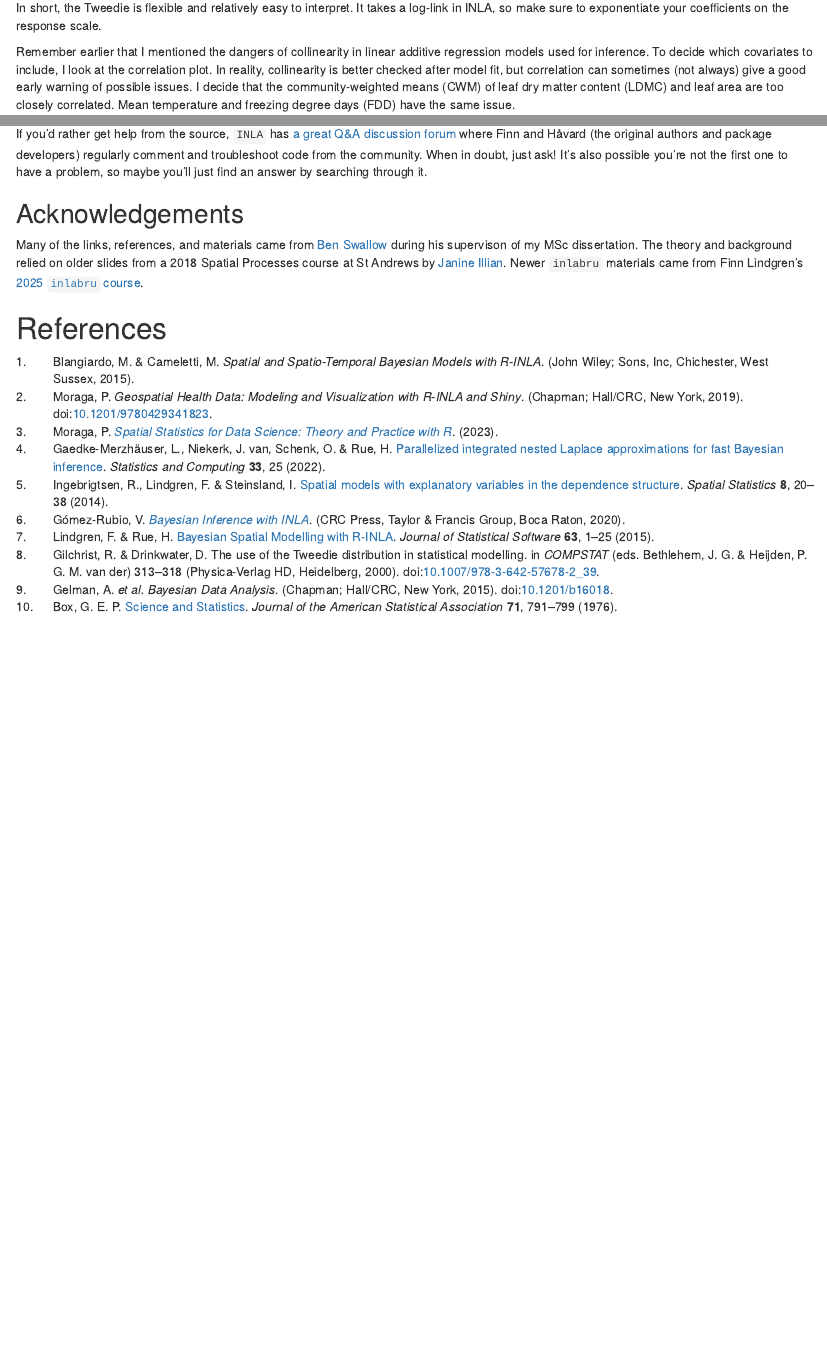
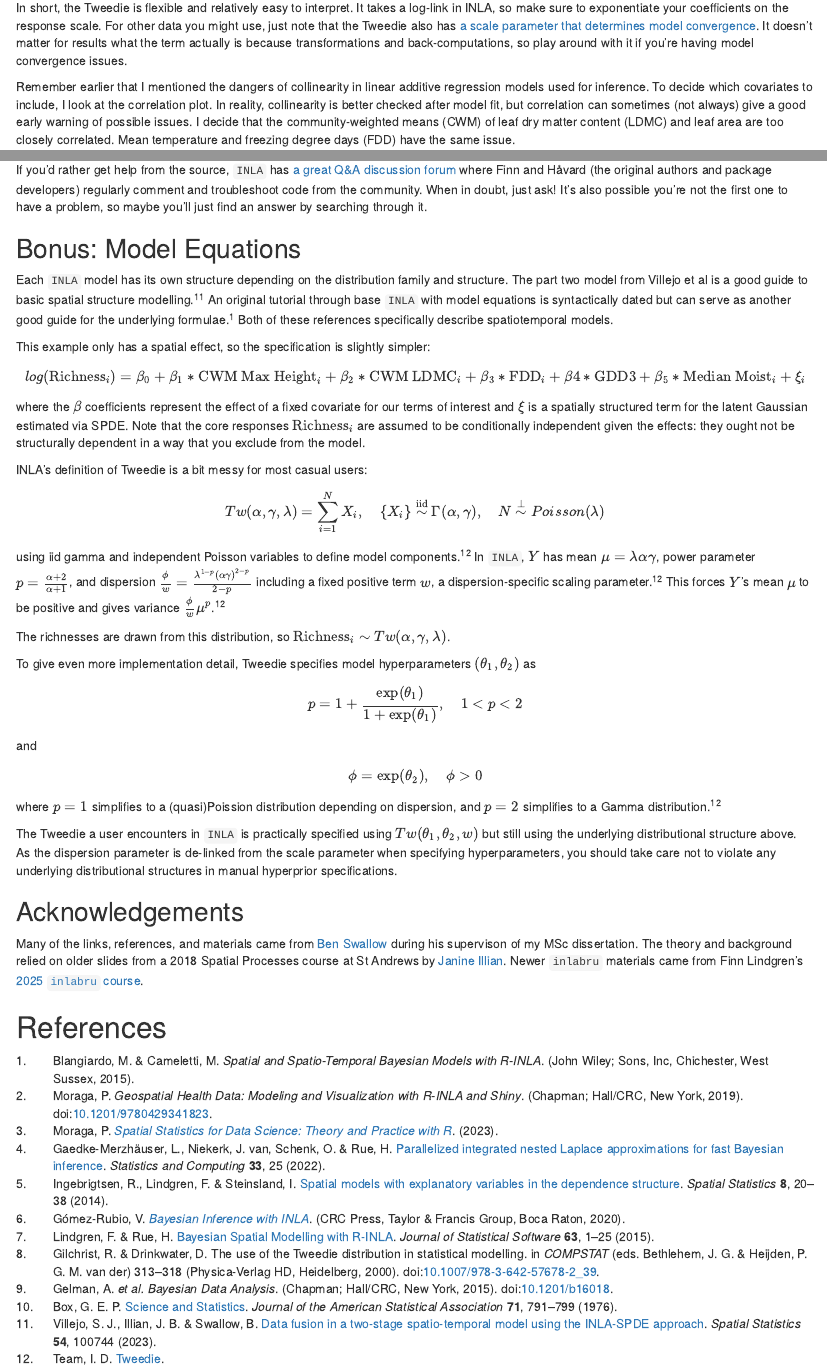
Before and after one commit to MishaTs/DP00BB11_INLA, an R Markdown document (INLA_Notes.Rmd): the page in a window 1100 px wide, from 7040 px down, and a second part further down, joined at a grey line. The pictures show the output file INLA_Notes.html that the author committed with the source, opened offline.

Commit message:
equation bonus

```diff
--- a/INLA_Notes.Rmd
+++ b/INLA_Notes.Rmd
@@ -203,7 +203,7 @@ INLA supports an dizzying amount of distribution families that aren't well [docu
 
 In this case, I use the [Tweedie distribution](https://inla.r-inla-download.org/r-inla.org/doc/likelihood/tweedie.pdf)--which includes Poisson-Gamma, Gaussian, gamma, and quasi-Poisson. Tweedie particularly suits positive continuous and right-skewed distributions that may include zero inflation.[@gilchrist_use_2000] It comes with two hyperparameters: $\theta_1$, power, and $\theta_2$, log(dispersion). Power $p$ is actually $1 + \frac{\exp(\theta_1)}{1+\exp(\theta_1)}$. So when $p = 2$, it's a [quasi-Poisson](https://bookdown.org/mike/data_analysis/sec-quasi-poisson-regression.html) (Poisson with some dispersion); $p = 1$ is a [gamma distribution](https://library.virginia.edu/data/articles/getting-started-with-gamma-regression).
 
-In short, the Tweedie is flexible and relatively easy to interpret. It takes a log-link in INLA, so make sure to exponentiate your coefficients on the response scale.
+In short, the Tweedie is flexible and relatively easy to interpret. It takes a log-link in INLA, so make sure to exponentiate your coefficients on the response scale. For other data you might use, just note that the Tweedie also has [a scale parameter that determines model convergence](https://groups.google.com/g/r-inla-discussion-group/c/jqsJIa6QWBo). It doesn't matter for results what the term actually is because transformations and back-computations, so play around with it if you're having model convergence issues.
 
 Remember earlier that I mentioned the dangers of collinearity in linear additive regression models used for inference. To decide which covariates to include, I look at the correlation plot. In reality, collinearity is better checked after model fit, but correlation can sometimes (not always) give a good early warning of possible issues. I decide that the community-weighted means (CWM) of leaf dry matter content (LDMC) and leaf area are too closely correlated. Mean temperature and freezing degree days (FDD) have the same issue.
 
@@ -476,6 +476,35 @@ Feel free to [email me](mailto:Michael.Tseitlin@oulu.fi) or ask today/tomorrow i
 
 If you'd rather get help from the source, `INLA` has [a great Q&A discussion forum](https://groups.google.com/g/r-inla-discussion-group) where Finn and Håvard (the original authors and package developers) regularly comment and troubleshoot code from the community. When in doubt, just ask! It's also possible you're not the first one to have a problem, so maybe you'll just find an answer by searching through it.
 
+## Bonus: Model Equations
+
+Each `INLA` model has its own structure depending on the distribution family and structure. The part two model from Villejo et al is a good guide to basic spatial structure modelling.[@villejo_data_2023] An original tutorial through base `INLA` with model equations is syntactically dated but can serve as another good guide for the underlying formulae.[@blangiardo_spatial_2015] Both of these references specifically describe spatiotemporal models.
+
+This example only has a spatial effect, so the specification is slightly simpler:
+
+$$log(\text{Richness}_i) = \beta_0 + \beta_1*\text{CWM Max Height}_i + \beta_2*\text{CWM LDMC}_i + \beta_3*\text{FDD}_i + \beta4*\text{GDD3} + \beta_5 * \text{Median Moist}_i + \xi_i$$
+where the $\beta$ coefficients represent the effect of a fixed covariate for our terms of interest and $\xi$ is a spatially structured term for the latent Gaussian estimated via SPDE. Note that the core responses $\text{Richness}_i$ are assumed to be conditionally independent given the effects: they ought not be structurally dependent in a way that you exclude from the model.
+
+INLA's definition of Tweedie is a bit messy for most casual users:
+
+$$Tw(\alpha, \gamma, \lambda) = \sum_{i=1}^{N} X_i, \quad \{X_i\} \overset{\mathrm{iid}}{\sim} \Gamma(\alpha,\gamma), \quad N \overset{\perp}{\sim} Poisson(\lambda)$$
+
+using iid gamma and independent Poisson variables to define model components.[@inla_development_team_tweedie_nodate] In `INLA`, $Y$ has mean $\mu = \lambda \alpha \gamma$, power parameter $p = \frac{\alpha+2}{\alpha+1}$, and dispersion $\frac{\phi}{w} = \frac{\lambda^{1-p}(\alpha \gamma)^{2-p}}{2-p}$ including a fixed positive term $w$, a dispersion-specific scaling parameter.[@inla_development_team_tweedie_nodate] This forces $Y$'s mean $\mu$ to be positive and gives variance $\frac{\phi}{w}\mu^p$.[@inla_development_team_tweedie_nodate]
+
+The richnesses are drawn from this distribution, so $\text{Richness}_i \sim Tw(\alpha, \gamma, \lambda)$.
+
+To give even more implementation detail, Tweedie specifies model hyperparameters $(\theta_1,\theta_2)$ as
+
+$$p = 1 + \frac{\exp(\theta_1)}{1+\exp(\theta_1)}, \quad 1 < p < 2$$
+
+and
+
+$$\phi = \exp(\theta_2), \quad \phi > 0$$
+
+where $p = 1$ simplifies to a (quasi)Poission distribution depending on dispersion, and $p = 2$ simplifies to a Gamma distribution.[@inla_development_team_tweedie_nodate]
+
+The Tweedie a user encounters in `INLA` is practically specified using $Tw(\theta_1, \theta_2, w)$ but still using the underlying distributional structure above. As the dispersion parameter is de-linked from the scale parameter when specifying hyperparameters, you should take care not to violate any underlying distributional structures in manual hyperprior specifications.
+
 ## Acknowledgements
 
 Many of the links, references, and materials came from [Ben Swallow](https://ben-swallow-research.github.io/) during his supervison of my MSc dissertation. The theory and background relied on older slides from a 2018 Spatial Processes course at St Andrews by [Janine Illian](https://www.gla.ac.uk/schools/mathematicsstatistics/staff/janineillian/). Newer `inlabru` materials came from Finn Lindgren's [2025 `inlabru` course](https://inlabru-org.github.io/inlabruCourseMay2025/index.html).
--- a/refINLA.bib
+++ b/refINLA.bib
@@ -117,6 +117,13 @@
 	file = {Full Text PDF:/Users/mishat/Zotero/storage/J4L5VRNH/Bakka et al. - 2018 - Spatial modeling with R-INLA A review.pdf:application/pdf;Snapshot:/Users/mishat/Zotero/storage/4NY2AHXD/wics.html:text/html},
 }
 
+@misc{inla_development_team_tweedie_nodate,
+	title = {Tweedie},
+	url = {https://inla.r-inla-download.org/r-inla.org/doc/likelihood/tweedie.pdf},
+	urldate = {2024-08-07},
+	author = {INLA Development Team},
+}
+
 @inproceedings{gilchrist_use_2000,
 	address = {Heidelberg},
 	title = {The use of the {Tweedie} distribution in statistical modelling},
@@ -221,3 +228,20 @@ The book features fully reproducible examples of several disease and environment
 	pages = {25},
 	file = {Full Text PDF:/Users/mishat/Zotero/storage/CDDVBVDT/Gaedke-Merzhäuser et al. - 2022 - Parallelized integrated nested Laplace approximations for fast Bayesian inference.pdf:application/pdf},
 }
+
+@article{villejo_data_2023,
+	title = {Data fusion in a two-stage spatio-temporal model using the {INLA}-{SPDE} approach},
+	volume = {54},
+	issn = {2211-6753},
+	url = {https://www.sciencedirect.com/science/article/pii/S2211675323000192},
+	doi = {10.1016/j.spasta.2023.100744},
+	abstract = {This paper proposes a two-stage estimation approach for a spatial misalignment scenario that is motivated by the epidemiological problem of linking pollutant exposures and health outcomes. We use the integrated nested Laplace approximation method to estimate the parameters of a two-stage spatio-temporal model — the first stage models the exposures using data fusion while the second stage links the health outcomes to exposures. The first stage is based on the Bayesian melding model, which assumes a common latent field for the different data sources for the pollutants. The second stage fits a generalized linear mixed model using the spatial averages of the estimated latent field, and additional spatial and temporal random effects. Uncertainty from the first stage is accounted for by simulating repeatedly from the posterior predictive distribution of the latent field. A simulation study was carried out to assess the impact of the sparsity of the data on the monitors, number of time points, and the specification of the priors in terms of the biases, RMSEs, and coverage probabilities of the parameters and the block-level exposure estimates. The results show that the parameters are generally estimated correctly but there is difficulty in estimating the Matèrn field parameters. The effect of exposures on the health outcomes is the primary parameter of interest for spatial epidemiologists and health policy makers, and our results show that the proposed method estimates these very well. The proposed method is applied to measurements of NO2 concentration and respiratory hospitalizations for year 2007 in England. The results show that an increase in NO2 levels is significantly associated with an increase in the relative risks of the health outcome. Also, there is a strong spatial structure in the risks, a strong temporal autocorrelation, and a significant spatio-temporal interaction effect.},
+	urldate = {2025-11-24},
+	journal = {Spatial Statistics},
+	author = {Villejo, Stephen Jun and Illian, Janine B and Swallow, Ben},
+	month = apr,
+	year = {2023},
+	keywords = {Data fusion, Integrated nested Laplace approximation (INLA), Spatial misalignment, Stochastic partial differential equations (SPDE)},
+	pages = {100744},
+	file = {ScienceDirect Full Text PDF:/Users/mishat/Zotero/storage/KXHVEW3Q/Villejo et al. - 2023 - Data fusion in a two-stage spatio-temporal model using the INLA-SPDE approach.pdf:application/pdf;ScienceDirect Snapshot:/Users/mishat/Zotero/storage/DLL6L2S5/S2211675323000192.html:text/html},
+}
```
Also changed, not shown: INLA_Notes.html.
